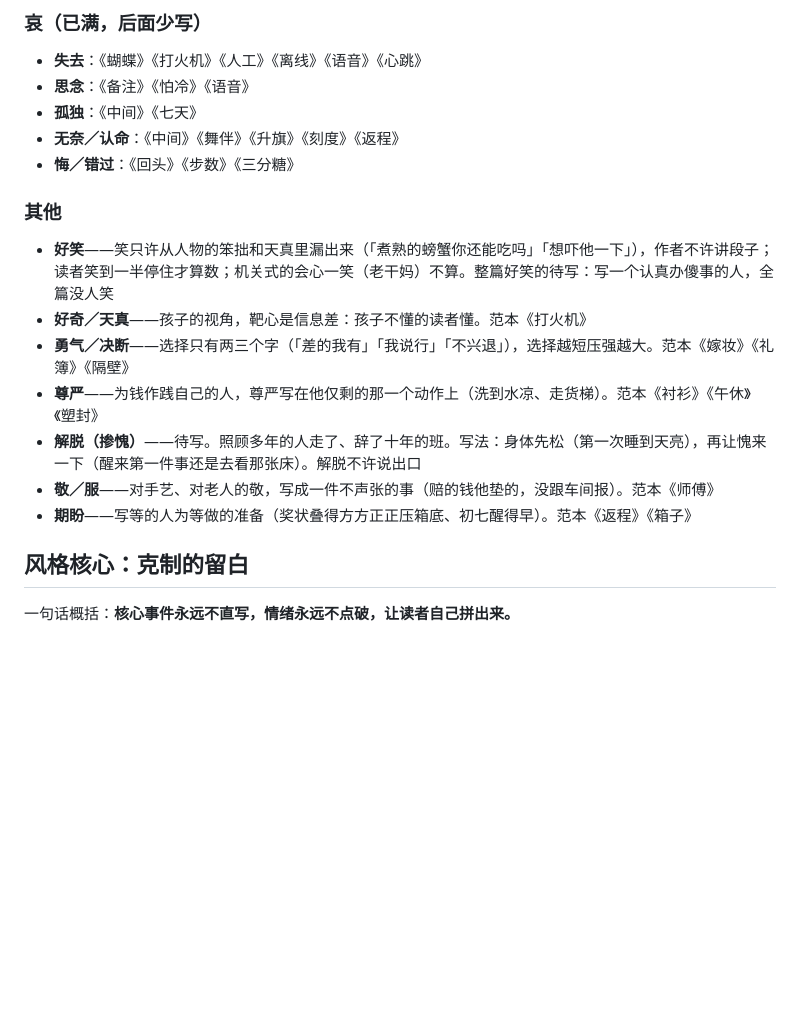
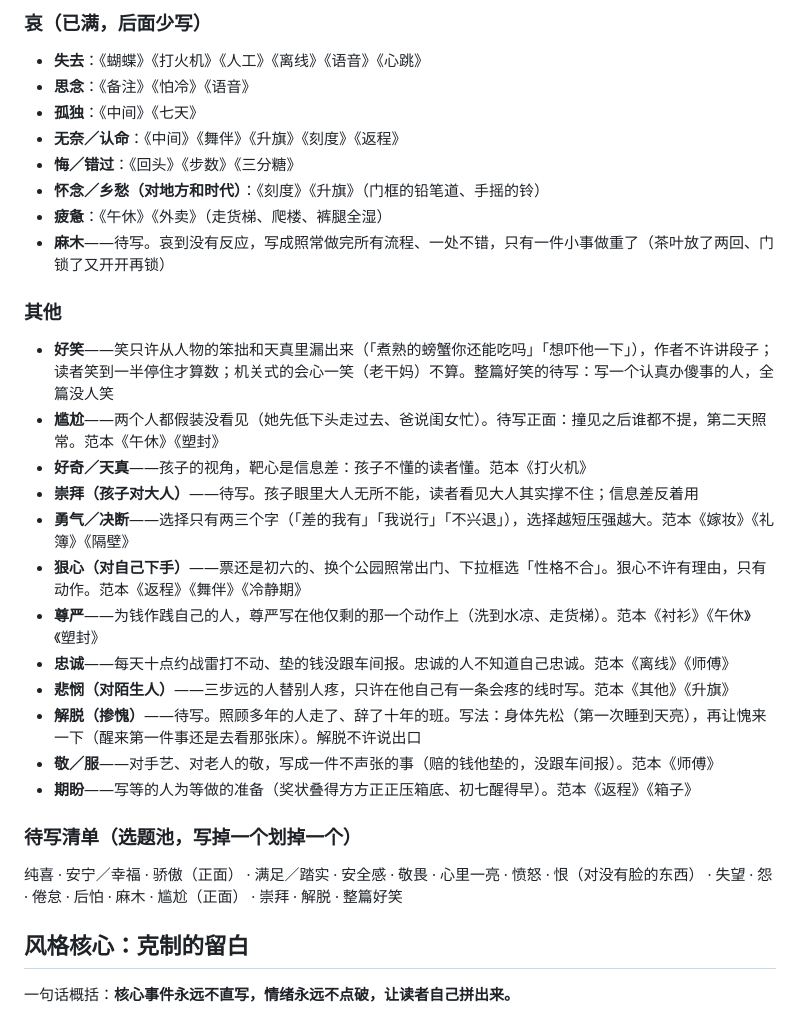
Before and after one commit to wangshipei/story, a Markdown page: CLAUDE.md, the part around one of its changes. Drawn GitHub-style; blank space fills up the shorter version.

Commit message:
宪法情绪谱扩到四十余种：喜类加兴奋／善意／安全感／童趣／满足／敬畏／心里一亮，怒类加恨／被冤枉／失望／倦怠，惧类加后怕／心虚／焦虑／无助／两难／自卑，哀类加乡愁／疲惫／麻木，其他加尴尬／崇拜／狠心／忠诚／悲悯；末尾加「待写清单」十八个格子当选题池
Co-Authored-By: Claude Fable 5.1 <noreply@anthropic.com>

```diff
--- a/CLAUDE.md
+++ b/CLAUDE.md
@@ -95,16 +112,28 @@
 - **孤独**：《中间》《七天》
 - **无奈／认命**：《中间》《舞伴》《升旗》《刻度》《返程》
 - **悔／错过**：《回头》《步数》《三分糖》
+- **怀念／乡愁（对地方和时代）**：《刻度》《升旗》（门框的铅笔道、手摇的铃）
+- **疲惫**：《午休》《外卖》（走货梯、爬楼、裤腿全湿）
+- **麻木**——待写。哀到没有反应，写成照常做完所有流程、一处不错，只有一件小事做重了（茶叶放了两回、门锁了又开开再锁）
 
 ### 其他
 
 - **好笑**——笑只许从人物的笨拙和天真里漏出来（「煮熟的螃蟹你还能吃吗」「想吓他一下」），作者不许讲段子；读者笑到一半停住才算数；机关式的会心一笑（老干妈）不算。整篇好笑的待写：写一个认真办傻事的人，全篇没人笑
+- **尴尬**——两个人都假装没看见（她先低下头走过去、爸说闺女忙）。待写正面：撞见之后谁都不提，第二天照常。范本《午休》《塑封》
 - **好奇／天真**——孩子的视角，靶心是信息差：孩子不懂的读者懂。范本《打火机》
+- **崇拜（孩子对大人）**——待写。孩子眼里大人无所不能，读者看见大人其实撑不住；信息差反着用
 - **勇气／决断**——选择只有两三个字（「差的我有」「我说行」「不兴退」），选择越短压强越大。范本《嫁妆》《礼簿》《隔壁》
+- **狠心（对自己下手）**——票还是初六的、换个公园照常出门、下拉框选「性格不合」。狠心不许有理由，只有动作。范本《返程》《舞伴》《冷静期》
 - **尊严**——为钱作践自己的人，尊严写在他仅剩的那一个动作上（洗到水凉、走货梯）。范本《衬衫》《午休》《塑封》
+- **忠诚**——每天十点约战雷打不动、垫的钱没跟车间报。忠诚的人不知道自己忠诚。范本《离线》《师傅》
+- **悲悯（对陌生人）**——三步远的人替别人疼，只许在他自己有一条会疼的线时写。范本《其他》《升旗》
 - **解脱（掺愧）**——待写。照顾多年的人走了、辞了十年的班。写法：身体先松（第一次睡到天亮），再让愧来一下（醒来第一件事还是去看那张床）。解脱不许说出口
 - **敬／服**——对手艺、对老人的敬，写成一件不声张的事（赔的钱他垫的，没跟车间报）。范本《师傅》
 - **期盼**——写等的人为等做的准备（奖状叠得方方正正压箱底、初七醒得早）。范本《返程》《箱子》
+
+### 待写清单（选题池，写掉一个划掉一个）
+
+纯喜 · 安宁／幸福 · 骄傲（正面） · 满足／踏实 · 安全感 · 敬畏 · 心里一亮 · 愤怒 · 恨（对没有脸的东西） · 失望 · 怨 · 倦怠 · 后怕 · 麻木 · 尴尬（正面） · 崇拜 · 解脱 · 整篇好笑
 
 ## 风格核心：克制的留白
 
```
Also changed, not shown: other parts of CLAUDE.md (+17 -0 lines).
